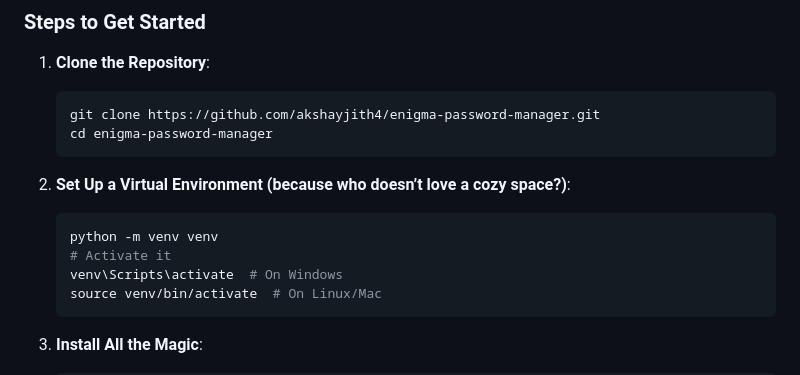
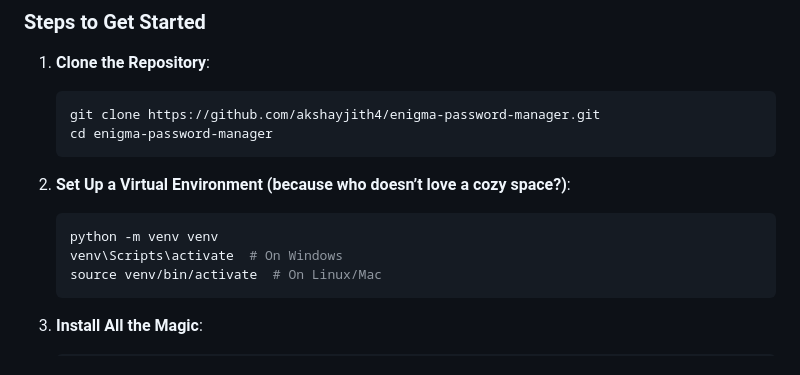
Before and after one commit to akshayjith4/Enigma-Password-Manager, a Markdown page: README.md, the part around the change. GitHub-like rendering.

````diff
--- a/README.md
+++ b/README.md
@@ -34,7 +34,6 @@ Before diving in, make sure you have the following:
 2. **Set Up a Virtual Environment (because who doesn’t love a cozy space?)**:
     ```bash
     python -m venv venv
-    # Activate it
     venv\Scripts\activate  # On Windows
     source venv/bin/activate  # On Linux/Mac
     ```
````
